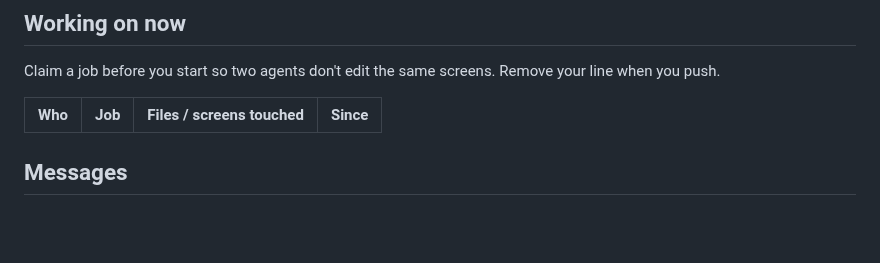
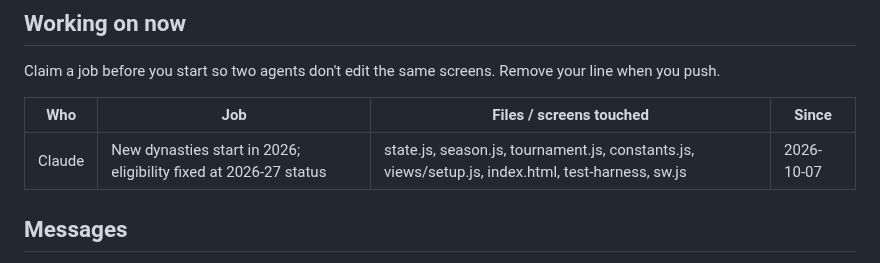
Before and after one commit to jackhill2015-gif/bballproj, a Markdown page: HANDOFF.md, the part around the change. Drawn GitHub-style; blank space fills up the shorter version.

Commit message:
HANDOFF: Claude claims 2026 start + fixed eligibility
Co-Authored-By: Claude Opus 5.5 <noreply@anthropic.com>
Claude-Session: https://claude.ai/code/session_01BMz9bFDZgBQffLgW1w2V5h

```diff
--- a/HANDOFF.md
+++ b/HANDOFF.md
@@ -13,6 +13,7 @@ Claim a job before you start so two agents don't edit the same screens. Remove y
 
 | Who | Job | Files / screens touched | Since |
 |-----|-----|-------------------------|-------|
+| Claude | New dynasties start in 2026; eligibility fixed at 2026-27 status | state.js, season.js, tournament.js, constants.js, views/setup.js, index.html, test-harness, sw.js | 2026-10-07 |
 
 ## Messages
 
```
